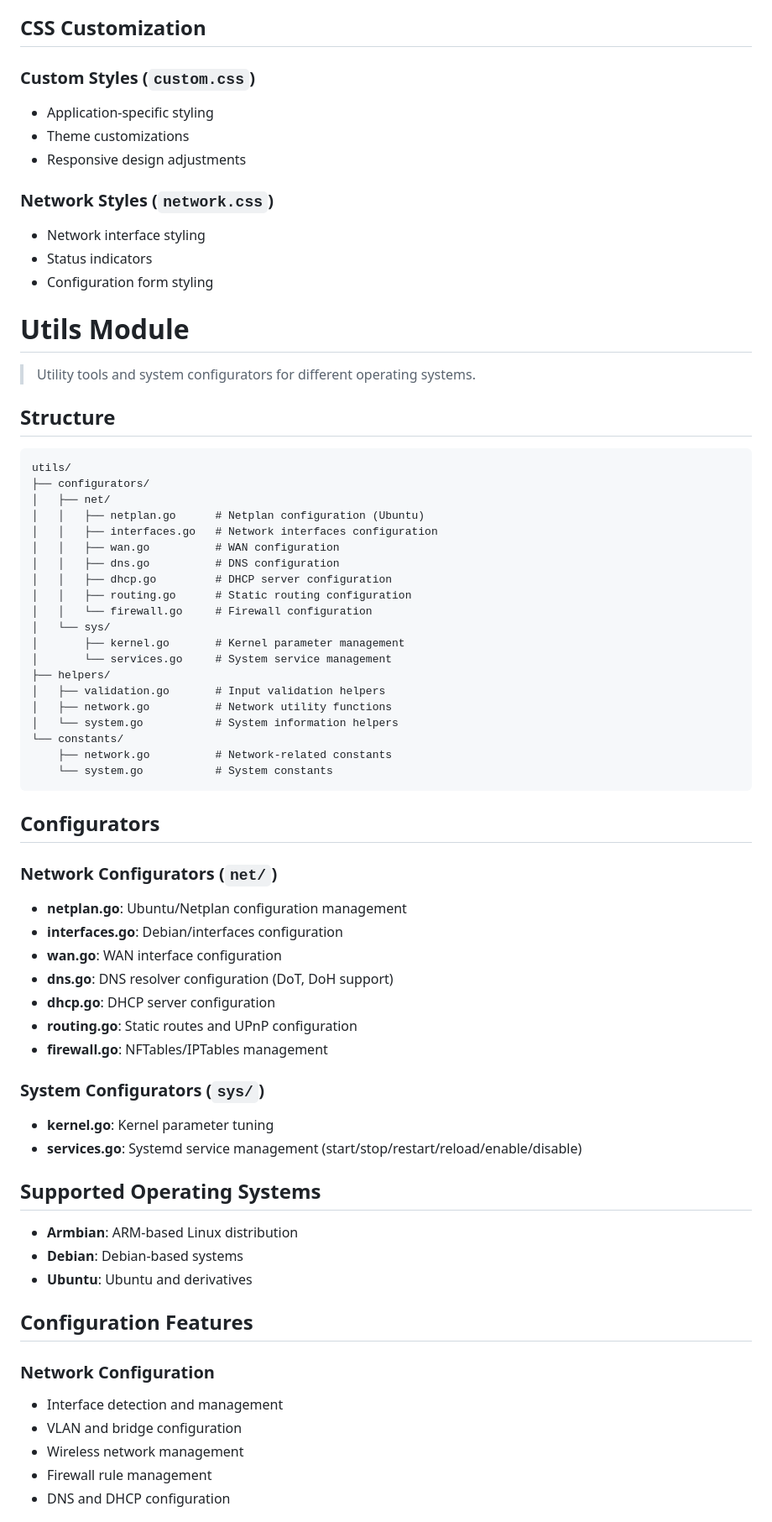
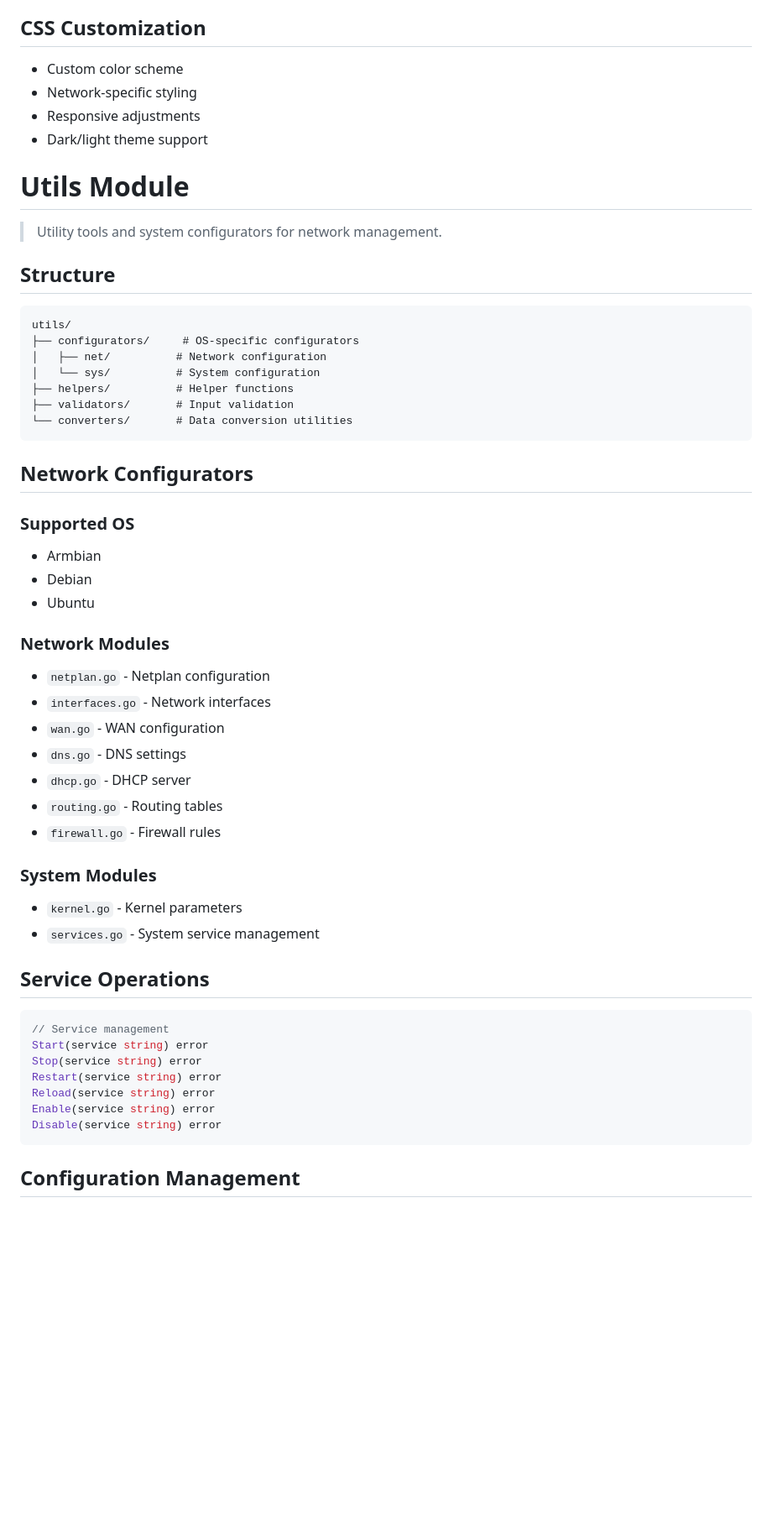
Before and after one commit to Her0x27/x-routersbc, a Markdown page: README.md, the part around one of its changes. Shown at 84% size. GitHub-like rendering; blank space fills up the shorter version.

````diff
--- a/README.md
+++ b/README.md
@@ -349,71 +320,57 @@ static/
 
 ## CSS Customization
 
-### Custom Styles (`custom.css`)
-- Application-specific styling
-- Theme customizations
-- Responsive design adjustments
-
-### Network Styles (`network.css`)
-- Network interface styling
-- Status indicators
-- Configuration form styling
+- Custom color scheme
+- Network-specific styling
+- Responsive adjustments
+- Dark/light theme support
 
 # Utils Module
-> Utility tools and system configurators for different operating systems.
+> Utility tools and system configurators for network management.
 
 ## Structure
 
 ```
 utils/
-├── configurators/
-│   ├── net/
-│   │   ├── netplan.go      # Netplan configuration (Ubuntu)
-│   │   ├── interfaces.go   # Network interfaces configuration
-│   │   ├── wan.go          # WAN configuration
-│   │   ├── dns.go          # DNS configuration
-│   │   ├── dhcp.go         # DHCP server configuration
-│   │   ├── routing.go      # Static routing configuration
-│   │   └── firewall.go     # Firewall configuration
-│   └── sys/
-│       ├── kernel.go       # Kernel parameter management
-│       └── services.go     # System service management
-├── helpers/
-│   ├── validation.go       # Input validation helpers
-│   ├── network.go          # Network utility functions
-│   └── system.go           # System information helpers
-└── constants/
-    ├── network.go          # Network-related constants
-    └── system.go           # System constants
+├── configurators/     # OS-specific configurators
+│   ├── net/          # Network configuration
+│   └── sys/          # System configuration
+├── helpers/          # Helper functions
+├── validators/       # Input validation
+└── converters/       # Data conversion utilities
 ```
 
-## Configurators
+## Network Configurators
 
-### Network Configurators (`net/`)
-- **netplan.go**: Ubuntu/Netplan configuration management
-- **interfaces.go**: Debian/interfaces configuration
-- **wan.go**: WAN interface configuration
-- **dns.go**: DNS resolver configuration (DoT, DoH support)
-- **dhcp.go**: DHCP server configuration
-- **routing.go**: Static routes and UPnP configuration
-- **firewall.go**: NFTables/IPTables management
+### Supported OS
+- Armbian
+- Debian
+- Ubuntu
 
-### System Configurators (`sys/`)
-- **kernel.go**: Kernel parameter tuning
-- **services.go**: Systemd service management (start/stop/restart/reload/enable/disable)
+### Network Modules
+- `netplan.go` - Netplan configuration
+- `interfaces.go` - Network interfaces
+- `wan.go` - WAN configuration
+- `dns.go` - DNS settings
+- `dhcp.go` - DHCP server
+- `routing.go` - Routing tables
+- `firewall.go` - Firewall rules
 
-## Supported Operating Systems
+### System Modules
+- `kernel.go` - Kernel parameters
+- `services.go` - System service management
 
-- **Armbian**: ARM-based Linux distribution
-- **Debian**: Debian-based systems
-- **Ubuntu**: Ubuntu and derivatives
+## Service Operations
 
-## Configuration Features
+```go
+// Service management
+Start(service string) error
+Stop(service string) error
+Restart(service string) error
+Reload(service string) error
+Enable(service string) error
+Disable(service string) error
+```
 
-### Network Configuration
-- Interface detection and management
-- VLAN and bridge configuration
-- Wireless network management
-- Firewall rule management
-- DNS and DHCP configuration
+## Configuration Management
 
````
Also changed, not shown: other parts of README.md (+286 -360 lines).
